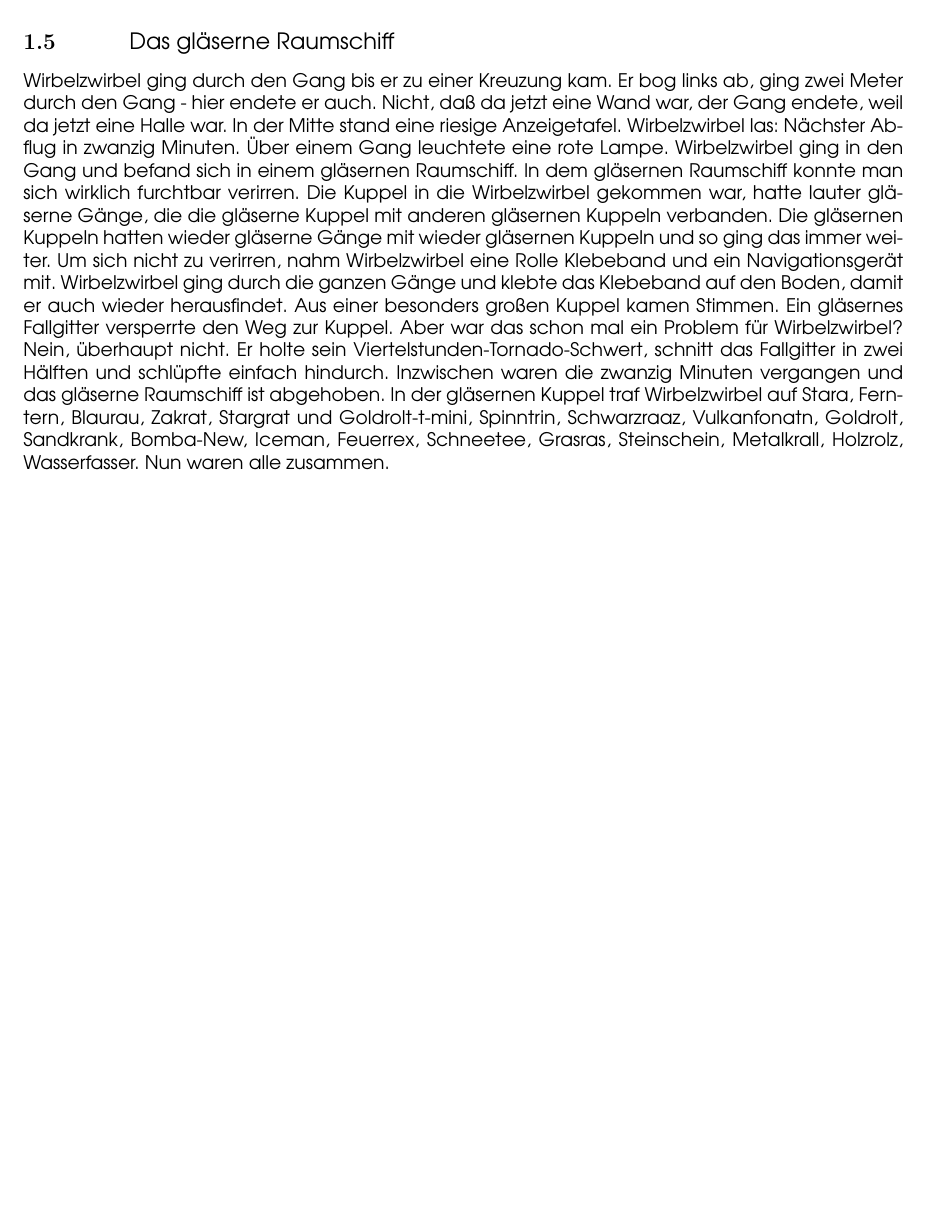
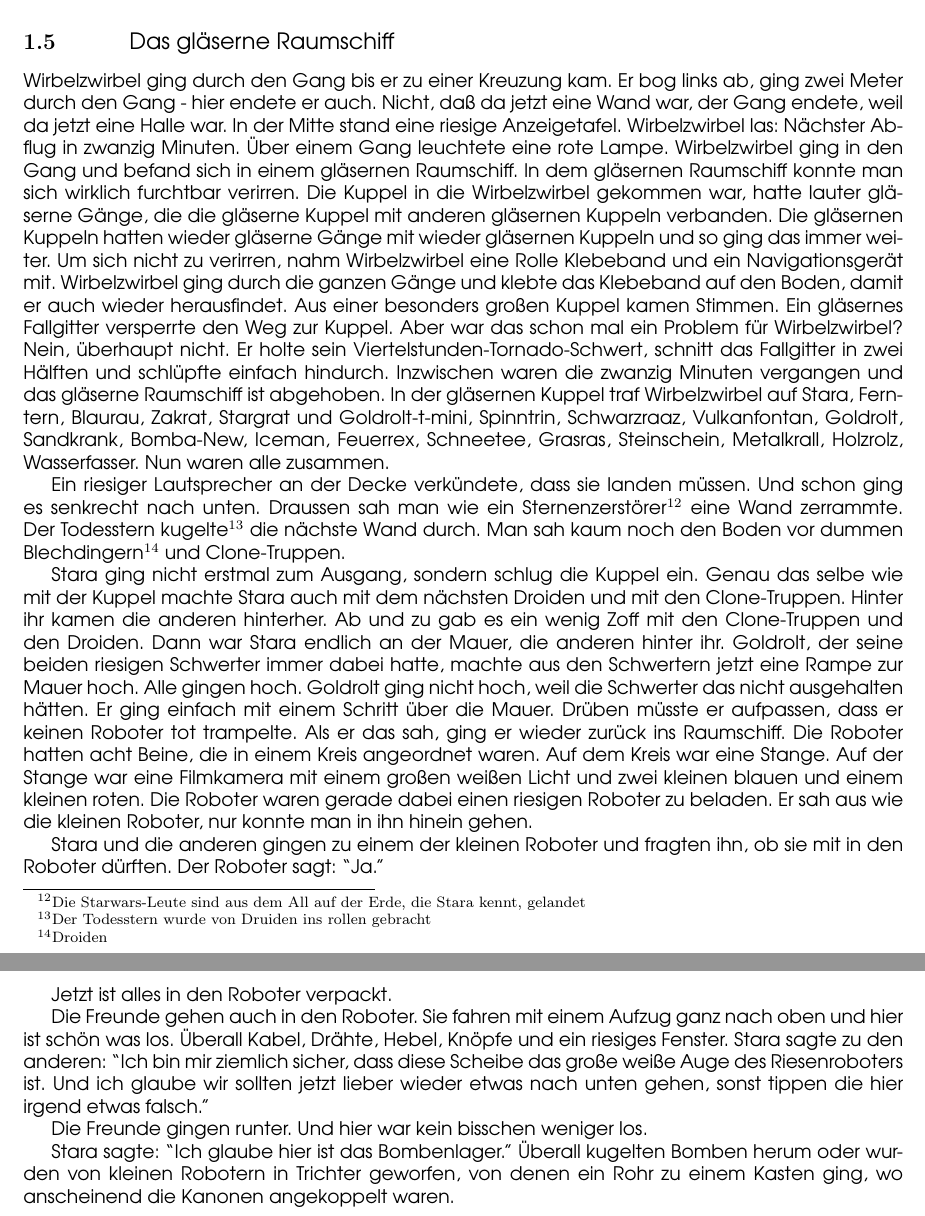
Before and after one commit to cnoll/Stara, a LaTeX document (document.tex): part of page 8 of 8 before the commit and two parts of pages 8 and 9 of 9 after it, the two joined at a grey line, cut so that both start at the same text, the shorter picture padded with empty space. Compiled offline with pdfLaTeX; the source files are stored in an older character set and shown here as Unicode.

Commit message:
Das gläserne Raumschiff

```diff
--- a/document.tex
+++ b/document.tex
@@ -481,10 +481,61 @@ Hälften und schlüpfte einfach hindurch.
 Inzwischen waren die zwanzig Minuten vergangen und das gläserne Raumschiff ist
 abgehoben.
 In der gläsernen Kuppel traf Wirbelzwirbel auf Stara, Ferntern, Blaurau, Zakrat,
-Stargrat und Goldrolt-t-mini, Spinntrin, Schwarzraaz, Vulkanfonatn, Goldrolt,
+Stargrat und Goldrolt-t-mini, Spinntrin, Schwarzraaz, Vulkanfontan, Goldrolt,
 Sandkrank, Bomba-New, Iceman, Feuerrex, Schneetee, Grasras, Steinschein,
 Metalkrall, Holzrolz, Wasserfasser.
 Nun waren alle zusammen.
+
+Ein riesiger Lautsprecher an der Decke verkündete, dass sie landen müssen.
+Und schon ging es senkrecht nach unten.
+Draussen sah man wie ein Sternenzerstörer\footnote{Die Starwars-Leute sind aus
+dem All auf der Erde, die Stara kennt, gelandet} eine Wand zerrammte.
+Der Todesstern kugelte\footnote{Der Todesstern wurde von Druiden ins rollen
+gebracht} die nächste Wand durch.
+Man sah kaum noch den Boden vor dummen Blechdingern\footnote{Droiden} und
+Clone-Truppen.
+
+Stara ging nicht erstmal zum Ausgang, sondern schlug die Kuppel ein.
+Genau das selbe wie mit der Kuppel machte Stara auch mit dem nächsten Droiden
+und mit den Clone-Truppen.
+Hinter ihr kamen die anderen hinterher.
+Ab und zu gab es ein wenig Zoff mit den Clone-Truppen und den Droiden.
+Dann war Stara endlich an der Mauer, die anderen hinter ihr.
+Goldrolt, der seine beiden riesigen Schwerter immer dabei hatte, machte aus den
+Schwertern jetzt eine Rampe zur Mauer hoch.
+Alle gingen hoch.
+Goldrolt ging nicht hoch, weil die Schwerter das nicht ausgehalten hätten.
+Er ging einfach mit einem Schritt über die Mauer.
+Drüben müsste er aufpassen, dass er keinen Roboter tot trampelte.
+Als er das sah, ging er wieder zurück ins Raumschiff.
+Die Roboter hatten acht Beine, die in einem Kreis angeordnet waren.
+Auf dem Kreis war eine Stange.
+Auf der Stange war eine Filmkamera mit einem großen weißen Licht und zwei
+kleinen blauen und einem kleinen roten.
+Die Roboter waren gerade dabei einen riesigen Roboter zu beladen.
+Er sah aus wie die kleinen Roboter, nur konnte man in ihn hinein gehen.
+
+Stara und die anderen gingen zu einem der kleinen Roboter und fragten ihn, ob
+sie mit in den Roboter dürften.
+Der Roboter sagt: ``Ja.''
+
+Jetzt ist alles in den Roboter verpackt.
+
+Die Freunde gehen auch in den Roboter.
+Sie fahren mit einem Aufzug ganz nach oben und hier ist schön was los.
+Überall Kabel, Drähte, Hebel, Knöpfe und ein riesiges Fenster.
+Stara sagte zu den anderen: ``Ich bin mir ziemlich sicher, dass diese Scheibe
+das große weiße Auge des Riesenroboters ist. Und ich glaube wir sollten jetzt
+lieber wieder etwas nach unten gehen, sonst tippen die hier irgend etwas
+falsch.''
+
+Die Freunde gingen runter.
+Und hier war kein bisschen weniger los.
+
+Stara sagte: ``Ich glaube hier ist das Bombenlager.''
+Überall kugelten Bomben herum oder wurden von kleinen Robotern in Trichter
+geworfen, von denen ein Rohr zu einem Kasten ging, wo anscheinend die Kanonen
+angekoppelt waren.
 
 
 
```
